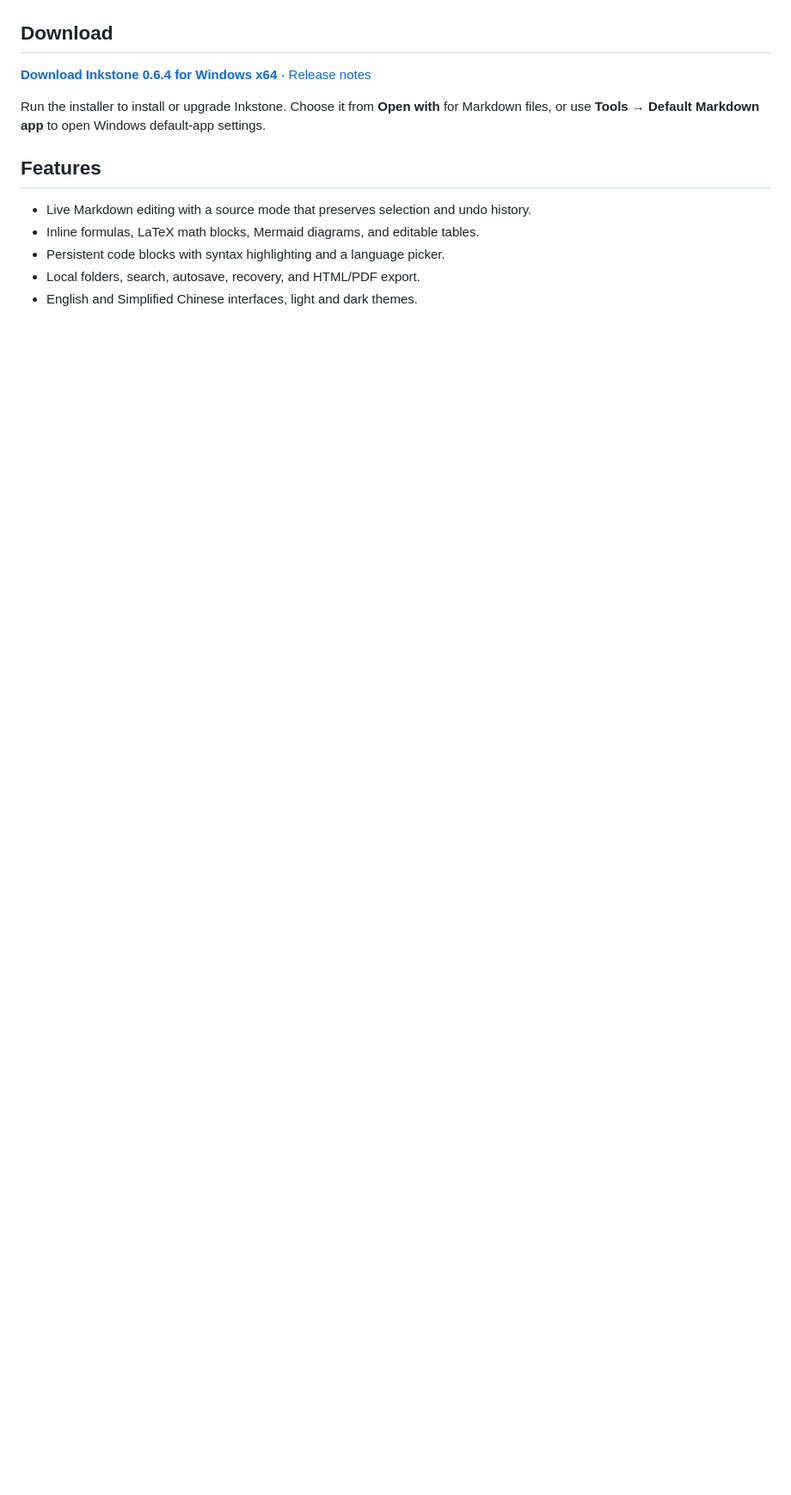
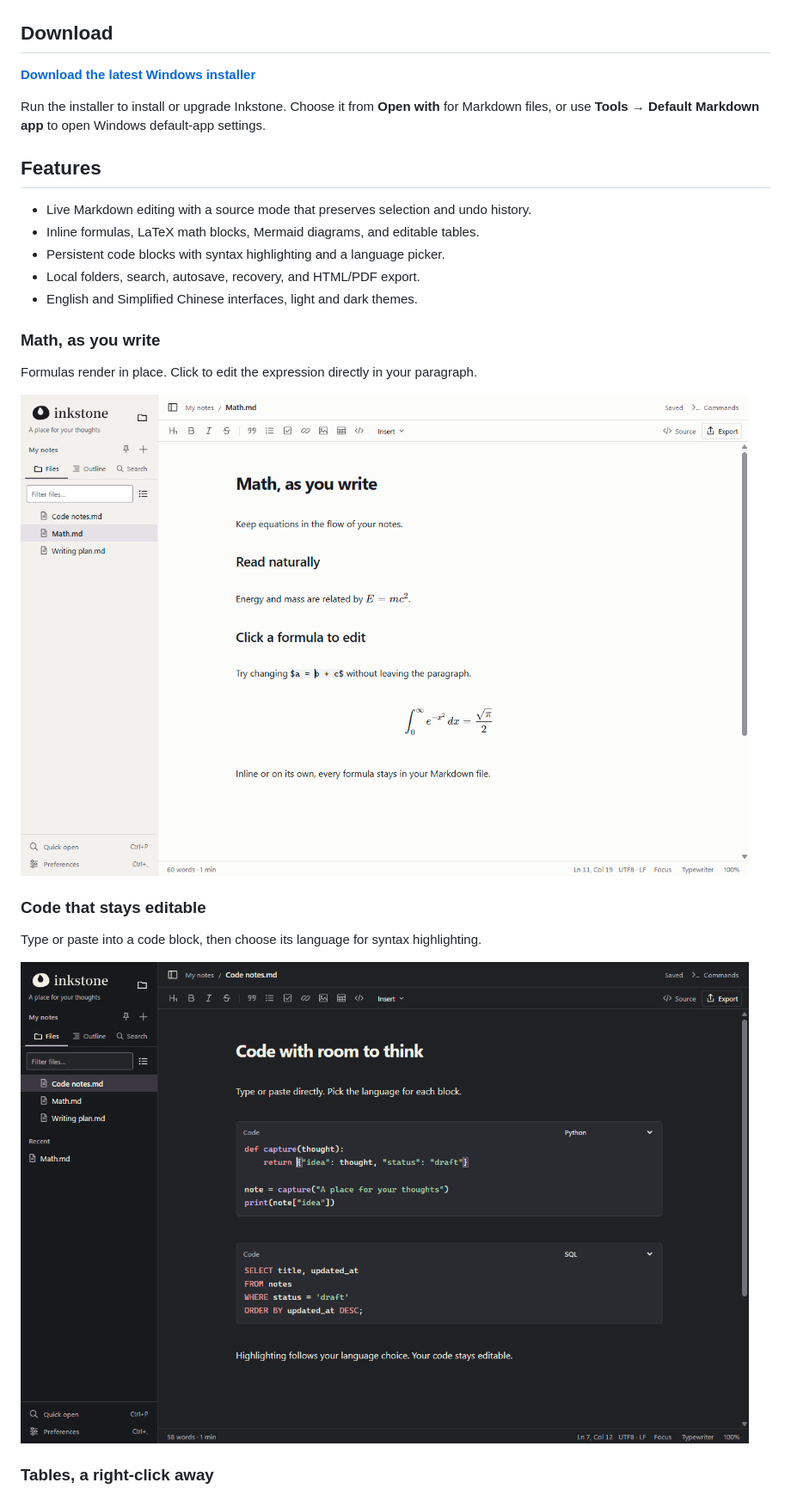
Before and after one commit to JhuoW/Inkstone, a Markdown page: README.md, the part around one of its changes. Shown at 86% size. GitHub-like rendering; pictures changed too: docs/images/code-en.png (added), docs/images/math-en.png (added); blank space fills up the shorter version.

Commit message:
docs: link latest release and add bilingual feature screenshots

```diff
--- a/README.md
+++ b/README.md
@@ -14,7 +14,7 @@ Inkstone is a local Markdown editor for focused writing. Your notes stay as ordi
 
 ## Download
 
-**[Download Inkstone 0.6.4 for Windows x64](https://github.com/JhuoW/Inkstone/releases/download/v0.6.4/Inkstone-0.6.4-windows-x64.exe)** · [Release notes](https://github.com/JhuoW/Inkstone/releases/latest)
+**[Download the latest Windows installer](https://github.com/JhuoW/Inkstone/releases/latest)**
 
 Run the installer to install or upgrade Inkstone. Choose it from **Open with** for Markdown files, or use **Tools → Default Markdown app** to open Windows default-app settings.
 
@@ -25,3 +25,18 @@ Run the installer to install or upgrade Inkstone. Choose it from **Open with** f
 - Persistent code blocks with syntax highlighting and a language picker.
 - Local folders, search, autosave, recovery, and HTML/PDF export.
 - English and Simplified Chinese interfaces, light and dark themes.
+
+### Math, as you write
+
+Formulas render in place. Click to edit the expression directly in your paragraph.
+
+![Inline formula editing and a rendered math block](docs/images/math-en.png)
+
+### Code that stays editable
+
+Type or paste into a code block, then choose its language for syntax highlighting.
+
+![Python and SQL code blocks with language pickers](docs/images/code-en.png)
+
+### Tables, a right-click away
+
```
Also changed, not shown: other parts of README.md (+3 -0 lines), README.zh-CN.md (+19 -1 lines), docs/images/code-zh-CN.png (added), docs/images/math-zh-CN.png (added), docs/images/tables-en.png (added), docs/images/tables-zh-CN.png (added), 1 other file.
